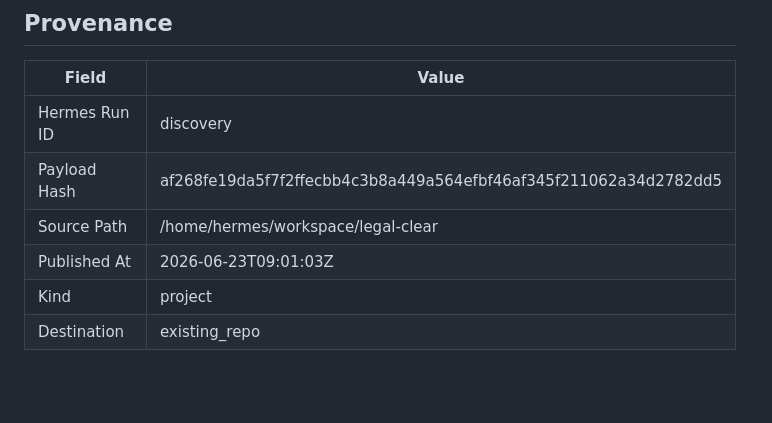
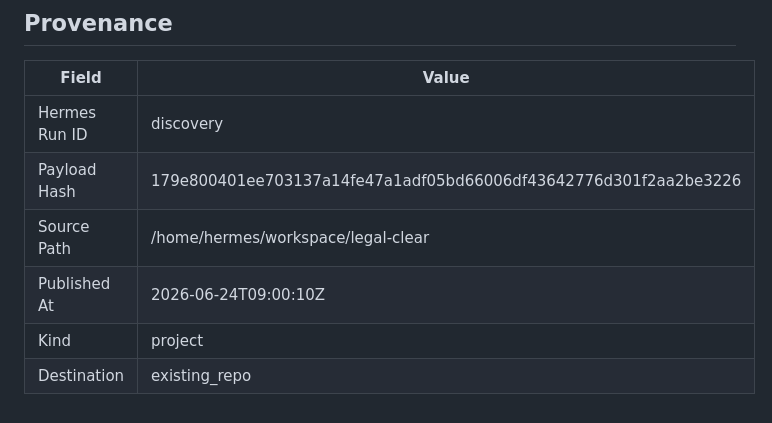
Before and after one commit to joewpb/legal-clear, a Markdown page: docs/README.md, the part around the change. GitHub-like rendering; blank space fills up the shorter version.

Commit message:
docs(project): add Legal Clear — Florida Pro Se Court Form Assistant — AI-powered tool for self-represented litigants in Florida.
Hermes Run: discovery
Payload Hash: 179e800401ee703137a14fe47a1adf05bd66006df43642776d301f2aa2be3226

```diff
--- a/docs/README.md
+++ b/docs/README.md
@@ -140,8 +140,8 @@ _None provided_
 | Field | Value |
 |-------|-------|
 | Hermes Run ID | discovery |
-| Payload Hash | af268fe19da5f7f2ffecbb4c3b8a449a564efbf46af345f211062a34d2782dd5 |
+| Payload Hash | 179e800401ee703137a14fe47a1adf05bd66006df43642776d301f2aa2be3226 |
 | Source Path | /home/hermes/workspace/legal-clear |
-| Published At | 2026-06-23T09:01:03Z |
+| Published At | 2026-06-24T09:00:10Z |
 | Kind | project |
 | Destination | existing_repo |
```
